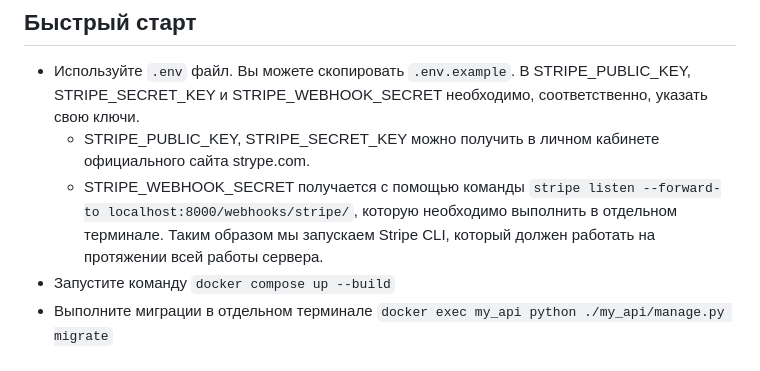
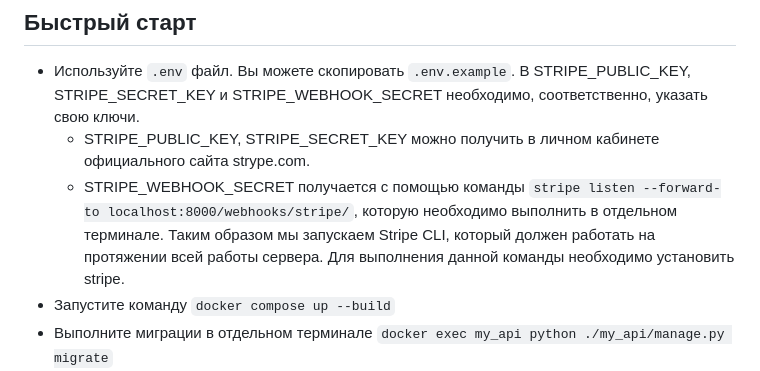
Before and after one commit to frankeloff/django_stripe_api, a Markdown page: README.md, the part around the change. GitHub-like rendering.

Commit message:
add description for stripe

```diff
--- a/README.md
+++ b/README.md
@@ -2,7 +2,7 @@
 ## Быстрый старт
 - Используйте `.env` файл. Вы можете скопировать `.env.example`. В STRIPE_PUBLIC_KEY, STRIPE_SECRET_KEY и STRIPE_WEBHOOK_SECRET необходимо, соответственно, указать свою ключи.
     - STRIPE_PUBLIC_KEY, STRIPE_SECRET_KEY можно получить в личном кабинете официального сайта strype.com.
-    - STRIPE_WEBHOOK_SECRET получается с помощью команды `stripe listen --forward-to localhost:8000/webhooks/stripe/`, которую необходимо выполнить в отдельном терминале. Таким образом мы запускаем Stripe CLI, который должен работать на протяжении всей работы сервера.
+    - STRIPE_WEBHOOK_SECRET получается с помощью команды `stripe listen --forward-to localhost:8000/webhooks/stripe/`, которую необходимо выполнить в отдельном терминале. Таким образом мы запускаем Stripe CLI, который должен работать на протяжении всей работы сервера. Для выполнения данной команды необходимо установить stripe.
 - Запустите команду `docker compose up --build`
 - Выполните миграции в отдельном терминале `docker exec my_api python ./my_api/manage.py migrate`
 - Также необходимо отметить, что для тестирования непосредственно оплаты товаров необходимо создать их в базе данных. Один из способов добавления следующий: заходим в отдельном терминале в контейнер `my_api`(сервер должен быть запущен) с помощью команды `docker exec -it my_api /bin/sh`, далее выполняем команды `cd my_api`, затем `python manage.py createsuperuser` и создаем суперюзера, после чего выходим из контейнера с помощью комбинации клавиш `Ctrl + D`. Далее переходим на страницу `http://localhost:8000/admin/`, авторизируемся и добавляем товары.
```
